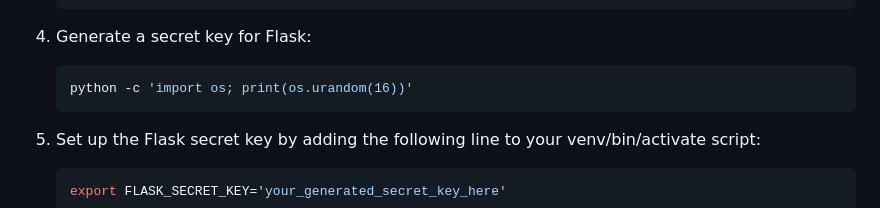
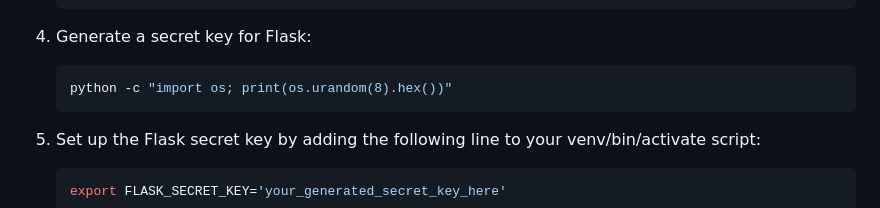
Before and after one commit to cleverNamesAreHard/mipaas, a Markdown page: readme.md, the part around the change. GitHub-like rendering.

````diff
--- a/readme.md
+++ b/readme.md
@@ -54,7 +54,7 @@ mipaas (Micro Integration Platform as a Service) is a lightweight Flask applicat
 
 4. Generate a secret key for Flask:
 	```bash
-	python -c 'import os; print(os.urandom(16))'
+	python -c "import os; print(os.urandom(8).hex())"
 	```
 
 5. Set up the Flask secret key by adding the following line to your venv/bin/activate script:
````
